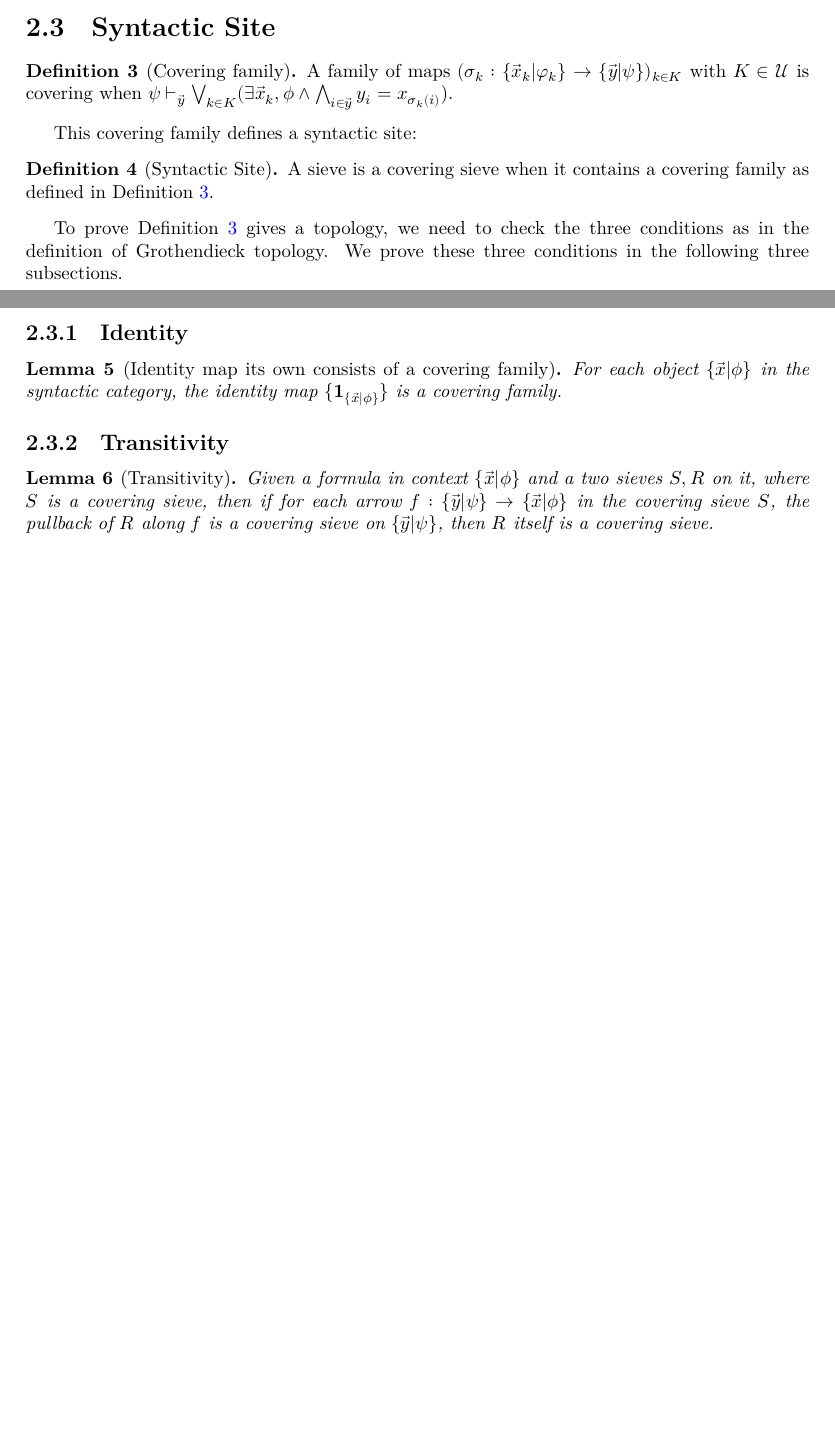
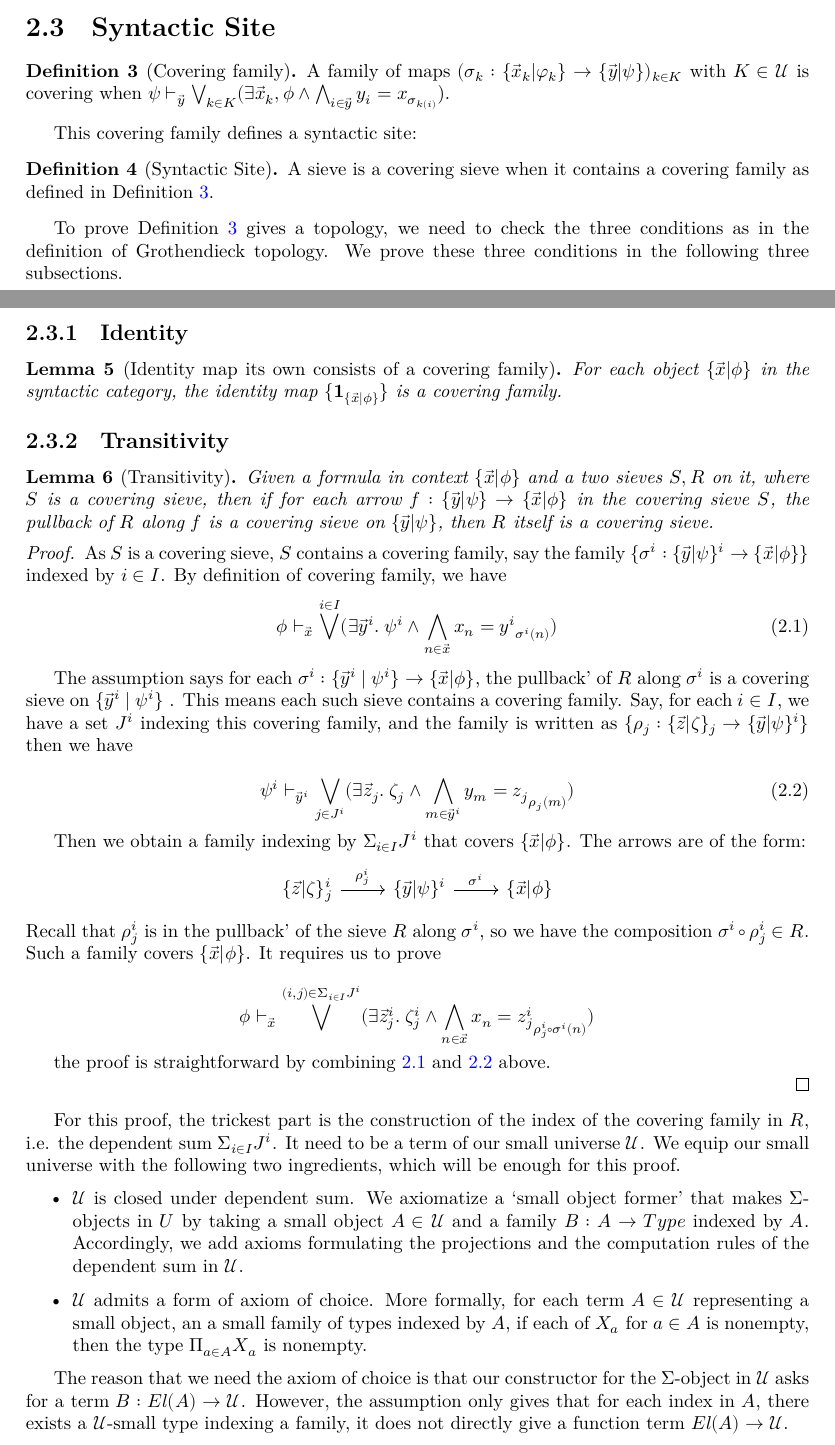
Before and after one commit to kyoDralliam/model-theory-topos, a LaTeX document (blueprint/src/print.tex, which reads blueprint/src/content.tex): two parts of pages 3 and 4 of 9 before the commit and two parts of pages 4 and 5 of 11 after it, joined at a grey line, cut so that both start at the same text, the shorter picture padded with empty space. Compiled offline with XeLaTeX.

Commit message:
something about transitivity in blueprint

```diff
--- a/blueprint/src/content.tex
+++ b/blueprint/src/content.tex
@@ -77,7 +120,7 @@ For the whole section, we fix a geometric theory \thT{} over some universe \Univ
   \lean{WrigleyTopology.CoveringFamily}
   \leanok
   A family of maps $(\sigma_k : \fmlInCtx{\vec{x}_k}{\varphi_k}\to \fmlInCtx{\vec{y}}{\psi})_{k \in K}$ with $K \in \Univ$ is covering when
-  $\psi \vdash_{\vy} \bigvee_{k \in K} (\exists \vec{x}_k, \phi \wedge \bigwedge_{i \in \vec{y}} y_i = x_{\sigma_k(i)}$).
+  $\psi \vdash_{\vy} \bigvee_{k \in K} (\exists \vec{x}_k, \phi \wedge \bigwedge_{i \in \vec{y}} y_i = x_{\sigma_{k(i)}}$).
 \end{definition}
 
 This covering family defines a syntactic site:
@@ -103,6 +146,62 @@ We prove these three conditions in the following three subsections.
   Given a formula in context $\xphi$ and a two sieves $S,R$ on it, where $S$ is a covering sieve, then if for each arrow $f:\ypsi\to\xphi$ in the
   covering sieve $S$, the pullback of $R$ along $f$ is a covering sieve on $\ypsi$, then $R$ itself is a covering sieve.
 \end{lemma}
+
+\begin{proof}
+  As $S$ is a covering sieve, $S$ contains a covering family, say the family $\{\sigma^i: \ypsi^i\to \xphi\}$ indexed by $i\in I$.
+  By definition of covering family, we have
+  \begin{equation}\label{seq1}
+    \phi \vdash_{\vx} \bigvee^{i\in I} (\exists \vy^i. \;\psi^i \wedge \bigwedge_{n \in \vx} x_n = {y^i}_{\sigma^i(n)})
+  \end{equation}
+
+  The assumption says for each $\sigma^i: \{\vy^i\mid \psi^i\} \to \xphi$, the pullback' of $R$ along $\sigma^i$ is a covering sieve
+  on  $\{\vy^i\mid \psi^i\}$ .
+  This means each such sieve contains a covering family. Say, for each $i\in I$, we have a set $J^i$ indexing this covering family, and
+  the family is written as $\{\rho_j: \zzeta_j\to \ypsi^i\}$ then we have
+
+  \begin{equation}\label{seq2}
+    \psi^i \vdash_{\vy^i} \bigvee_{j\in J^i}
+     (\exists \vz_j.\; \zeta_j \wedge \bigwedge_{m \in \vy^i} y_m = {z_j}_{\rho_j(m)})
+  \end{equation}
+
+  Then we obtain a family indexing by $\Sigma_{i\in I}J^i$ that covers $\xphi$. The arrows are of the form:
+  \[
+  \begin{tikzcd}
+    \zzeta^i_j\ar[r,"\rho^i_j"] & \ypsi^i\ar[r,"\sigma^i"] & \xphi
+  \end{tikzcd}
+  \]
+  Recall that $\rho^i_j$ is in the pullback' of the sieve $R$ along $\sigma^i$, so we have the composition $\sigma^i\circ \rho^i_j\in R$.
+  Such a family covers $\xphi$. It requires us to prove
+
+  \begin{equation*}
+    \phi \vdash_{\vx} \bigvee^{(i,j)\in \Sigma_{i\in I}J^i}
+    (\exists \vz^i_j.\; \zeta^i_j \wedge \bigwedge_{n\in \vx} x_n = {z^i_j}_{\rho^i_j\circ \sigma^i(n)})
+  \end{equation*}
+
+  the proof is straightforward by combining \ref{seq1} and \ref{seq2} above.
+
+
+
+\end{proof}
+
+For this proof, the trickest part is the construction of the index of the covering family in $R$, i.e. the dependent sum $\Sigma_{i\in I}J^i$.
+It need to be a term of our small universe $\Univ$. We equip our small universe with the following two ingredients, which will be enough for this proof.
+
+\begin{itemize}
+  \item $\Univ$ is closed under dependent sum. We axiomatize a `small object former' that makes $\Sigma$-objects in $U$ by
+  taking a small object $A\in \Univ$ and a family $B:A\to Type$ indexed by $A$. Accordingly, we add axioms formulating
+  the projections and the computation rules of the dependent sum in $\Univ$.
+  \item $\Univ$ admits a form of axiom of choice. More formally, for each term $A\in \Univ$ representing a
+  small object, an a small family of types indexed by $A$, if each of $X_a$ for $a\in A$ is nonempty, then the type
+  $\Pi_{a\in A}X_a$ is nonempty.
+\end{itemize}
+
+
+The reason that we need the axiom of choice is that our constructor for the $\Sigma$-object in $\Univ$ asks
+for a term $B: El(A)\to \Univ$. However, the assumption only gives that for each index in $A$, there exists a $\Univ$-small
+type indexing a family, it does not directly give a function term $El(A)\to \Univ$.
+
+
 
 
 
```
Also changed, not shown: blueprint/src/content.tex (43 more changed lines).
